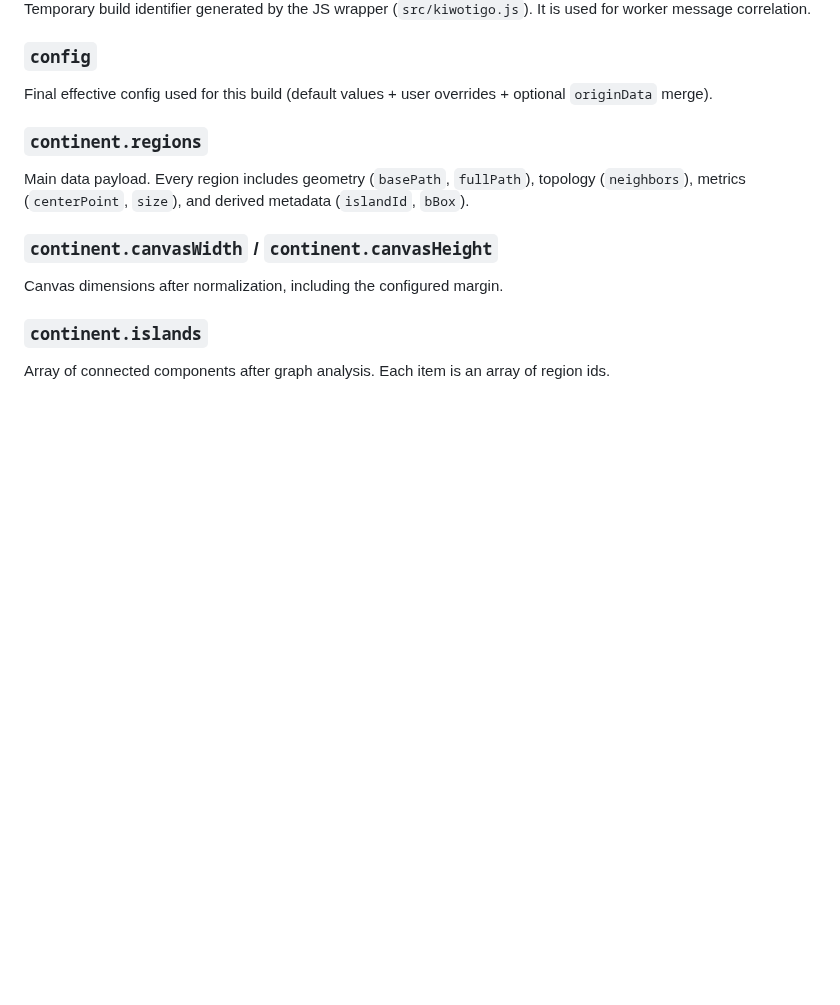
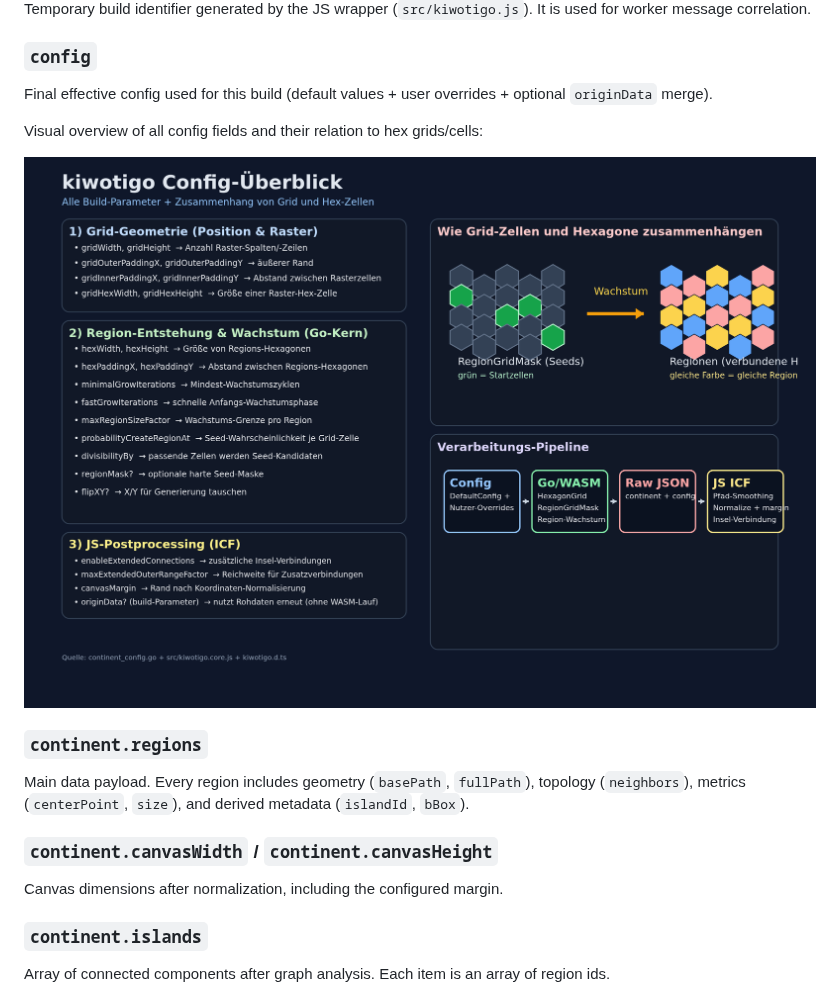
Before and after one commit to spearwolf/kiwotigo, a Markdown page: ICF.md, the part around the change. Drawn GitHub-style; pictures changed too: docs/kiwotigo-config-overvirew.png (added); blank space fills up the shorter version.

```diff
--- a/ICF.md
+++ b/ICF.md
@@ -85,6 +85,10 @@ Temporary build identifier generated by the JS wrapper (`src/kiwotigo.js`). It i
 ### `config`
 
 Final effective config used for this build (default values + user overrides + optional `originData` merge).
+
+Visual overview of all config fields and their relation to hex grids/cells:
+
+![kiwotigo config overview](./docs/kiwotigo-config-overvirew.png)
 
 ### `continent.regions`
 
```
Also changed, not shown: README.md (+9 -0 lines).
